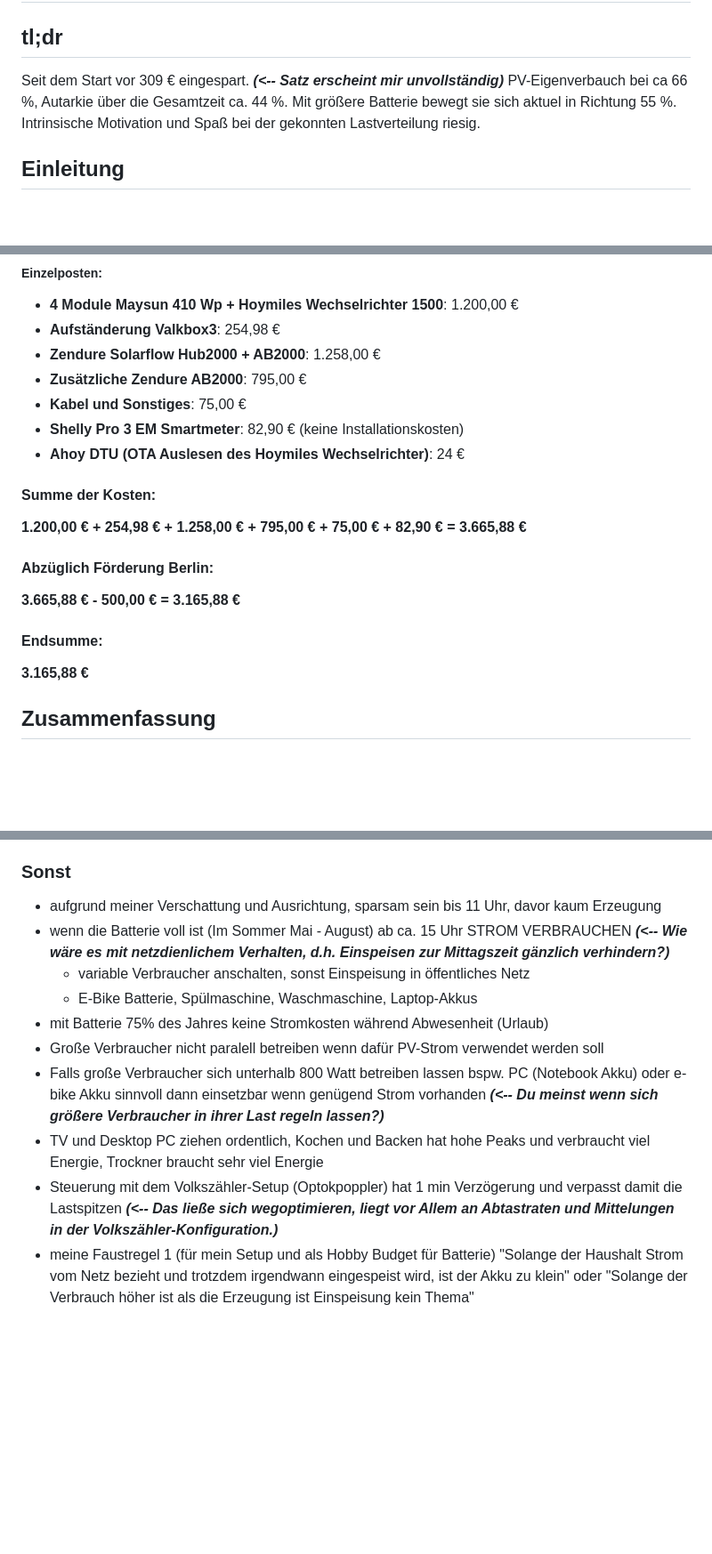
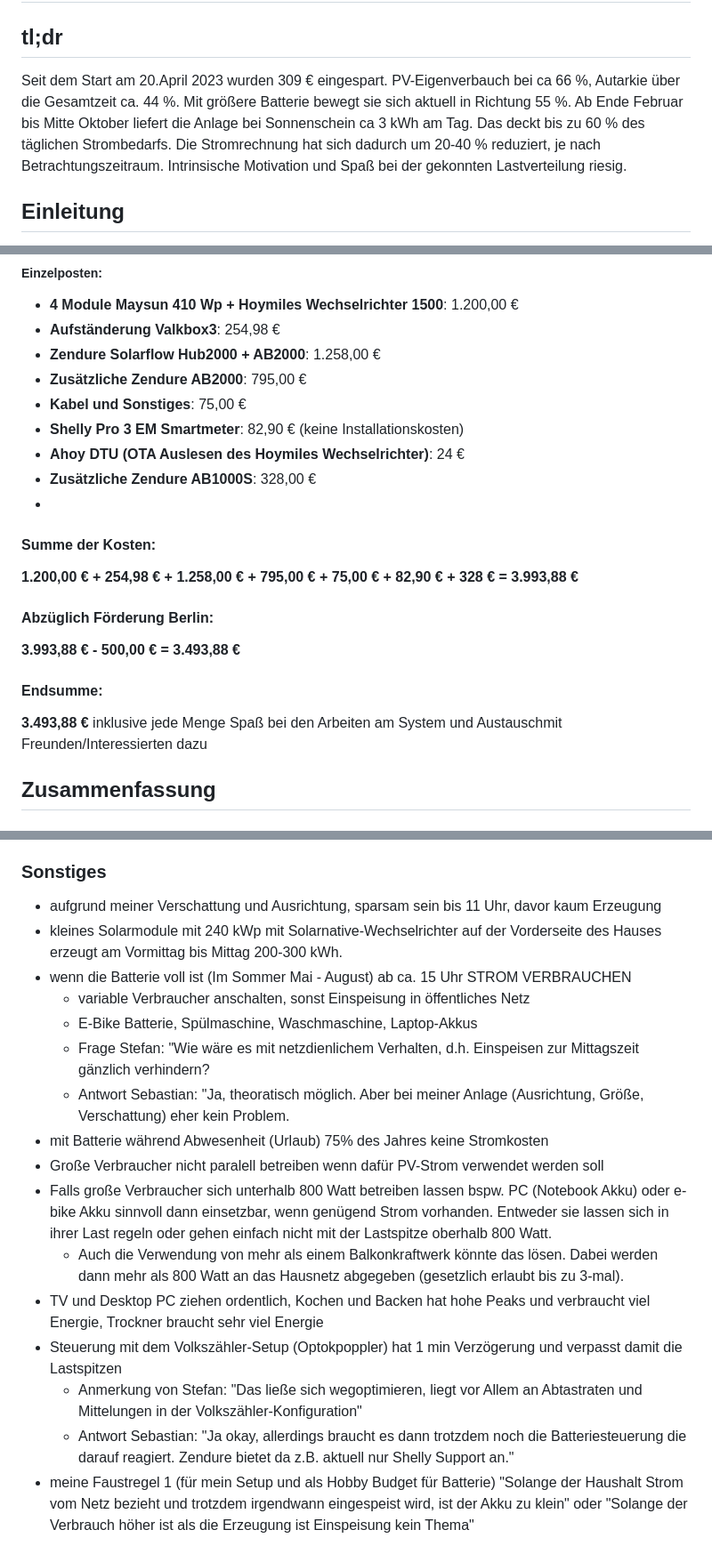
Before and after one commit to seppkurt/Balkonsolar-Report, a Markdown page: README.md, 3 parts joined by grey strips. Shown at 89% size. Drawn GitHub-style; blank space fills up the shorter version.

Commit message:
Update nach Fragen Stefan, jetzt mit Antworten

```diff
--- a/README.md
+++ b/README.md
@@ -2,7 +2,8 @@
 
 ## tl;dr
 
-Seit dem Start vor 309 € eingespart. _**(<-- Satz erscheint mir unvollständig)**_ PV-Eigenverbauch bei ca 66 %, Autarkie über die Gesamtzeit ca. 44 %. Mit größere Batterie bewegt sie sich aktuel in Richtung 55 %. Intrinsische Motivation und Spaß bei der gekonnten Lastverteilung riesig.
+Seit dem Start am 20.April 2023 wurden 309 € eingespart. PV-Eigenverbauch bei ca 66 %, Autarkie über die Gesamtzeit ca. 44 %. Mit größere Batterie bewegt sie sich aktuell in Richtung 55 %. Ab Ende Februar bis Mitte Oktober liefert die Anlage bei Sonnenschein ca 3 kWh am Tag. Das deckt bis zu 60 % des täglichen Strombedarfs. Die Stromrechnung hat sich dadurch um 20-40 % reduziert, je nach Betrachtungszeitraum.
+Intrinsische Motivation und Spaß bei der gekonnten Lastverteilung riesig.
 
 ## Einleitung
 
@@ -37,15 +38,16 @@ Zendure hatte lange einen Bug der bei voller Batterie die Erzeugung abgeschaltet
 - **Kabel und Sonstiges**: 75,00 €
 - **Shelly Pro 3 EM Smartmeter**: 82,90 € (keine Installationskosten)
 - **Ahoy DTU (OTA Auslesen des Hoymiles Wechselrichter)**: 24 €
-
+- **Zusätzliche Zendure AB1000S**: 328,00 €
+-
 #### **Summe der Kosten:**
-**1.200,00 € + 254,98 € + 1.258,00 € + 795,00 € + 75,00 € + 82,90 € = 3.665,88 €**
+**1.200,00 € + 254,98 € + 1.258,00 € + 795,00 € + 75,00 € + 82,90 € + 328 € = 3.993,88 €**
 
 #### **Abzüglich Förderung Berlin:**
-**3.665,88 € - 500,00 € = 3.165,88 €**
+**3.993,88 € - 500,00 € = 3.493,88 €**
 
 #### **Endsumme:**
-**3.165,88 €**
+**3.493,88 €** inklusive jede Menge Spaß bei den Arbeiten am System und Austauschmit Freunden/Interessierten dazu
 
 ## Zusammenfassung
 
@@ -58,17 +60,23 @@ Zendure hatte lange einen Bug der bei voller Batterie die Erzeugung abgeschaltet
 - **Autarkie bei ca 2.300 kWh Bedarf _(<-- Die 2300kWh Bedarf gelten sicher auch seit Beginn und ergeben sich aus PV-Erzeugung (inkl. Batteriepuffer) und Bezug aus dem Netz in dem Zeitraum, oder?)_: 44 %** (für Zeitraum bis große Batterie 1.300 kWH ca 40 % und danach 1.000 kWh ca 50%) _**(<-- Kannst du das nochmal genauer aufschlüsseln?)**_
 - Freude und Spaß das System aufzusetzen: **unbezahlbar**
 
-### Sonst
+### Sonstiges
 
 - aufgrund meiner Verschattung und Ausrichtung, sparsam sein bis 11 Uhr, davor kaum Erzeugung
-- wenn die Batterie voll ist (Im Sommer Mai - August) ab ca. 15 Uhr STROM VERBRAUCHEN _**(<-- Wie wäre es mit netzdienlichem Verhalten, d.h. Einspeisen zur Mittagszeit gänzlich verhindern?)**_
+- kleines Solarmodule mit 240 kWp mit Solarnative-Wechselrichter auf der Vorderseite des Hauses erzeugt am Vormittag bis Mittag 200-300 kWh.
+- wenn die Batterie voll ist (Im Sommer Mai - August) ab ca. 15 Uhr STROM VERBRAUCHEN
     - variable Verbraucher anschalten, sonst Einspeisung in öffentliches Netz
     - E-Bike Batterie, Spülmaschine, Waschmaschine, Laptop-Akkus
-- mit Batterie 75% des Jahres keine Stromkosten während Abwesenheit (Urlaub)
+    - Frage Stefan: "Wie wäre es mit netzdienlichem Verhalten, d.h. Einspeisen zur Mittagszeit gänzlich verhindern?
+    - Antwort Sebastian: "Ja, theoratisch möglich. Aber bei meiner Anlage (Ausrichtung, Größe, Verschattung) eher kein Problem.
+- mit Batterie während Abwesenheit (Urlaub) 75% des Jahres keine Stromkosten
 - Große Verbraucher nicht paralell betreiben wenn dafür PV-Strom verwendet werden soll
-- Falls große Verbraucher sich unterhalb 800 Watt betreiben lassen bspw. PC (Notebook Akku) oder e-bike Akku sinnvoll dann einsetzbar wenn genügend Strom vorhanden _**(<-- Du meinst wenn sich größere Verbraucher in ihrer Last regeln lassen?)**_
+- Falls große Verbraucher sich unterhalb 800 Watt betreiben lassen bspw. PC (Notebook Akku) oder e-bike Akku sinnvoll dann einsetzbar, wenn genügend Strom vorhanden. Entweder sie lassen sich in ihrer Last regeln oder gehen einfach nicht mit der Lastspitze oberhalb 800 Watt.
+    - Auch die Verwendung von mehr als einem Balkonkraftwerk könnte das lösen. Dabei werden dann mehr als 800 Watt an das Hausnetz abgegeben (gesetzlich erlaubt bis zu 3-mal).
 - TV und Desktop PC ziehen ordentlich, Kochen und Backen hat hohe Peaks und verbraucht viel Energie, Trockner braucht sehr viel Energie
-- Steuerung mit dem Volkszähler-Setup (Optokpoppler) hat 1 min Verzögerung und verpasst damit die Lastspitzen _**(<-- Das ließe sich wegoptimieren, liegt vor Allem an Abtastraten und Mittelungen in der Volkszähler-Konfiguration.)**_
+- Steuerung mit dem Volkszähler-Setup (Optokpoppler) hat 1 min Verzögerung und verpasst damit die Lastspitzen
+    - Anmerkung von Stefan: "Das ließe sich wegoptimieren, liegt vor Allem an Abtastraten und Mittelungen in der Volkszähler-Konfiguration"
+    - Antwort Sebastian: "Ja okay, allerdings braucht es dann trotzdem noch die Batteriesteuerung die darauf reagiert. Zendure bietet da z.B. aktuell nur Shelly Support an."
 - meine Faustregel 1 (für mein Setup und als Hobby Budget für Batterie) "Solange der Haushalt Strom vom Netz bezieht und trotzdem irgendwann eingespeist wird, ist der Akku zu klein" oder "Solange der Verbrauch höher ist als die Erzeugung ist Einspeisung kein Thema"
 
 ## Next
```
